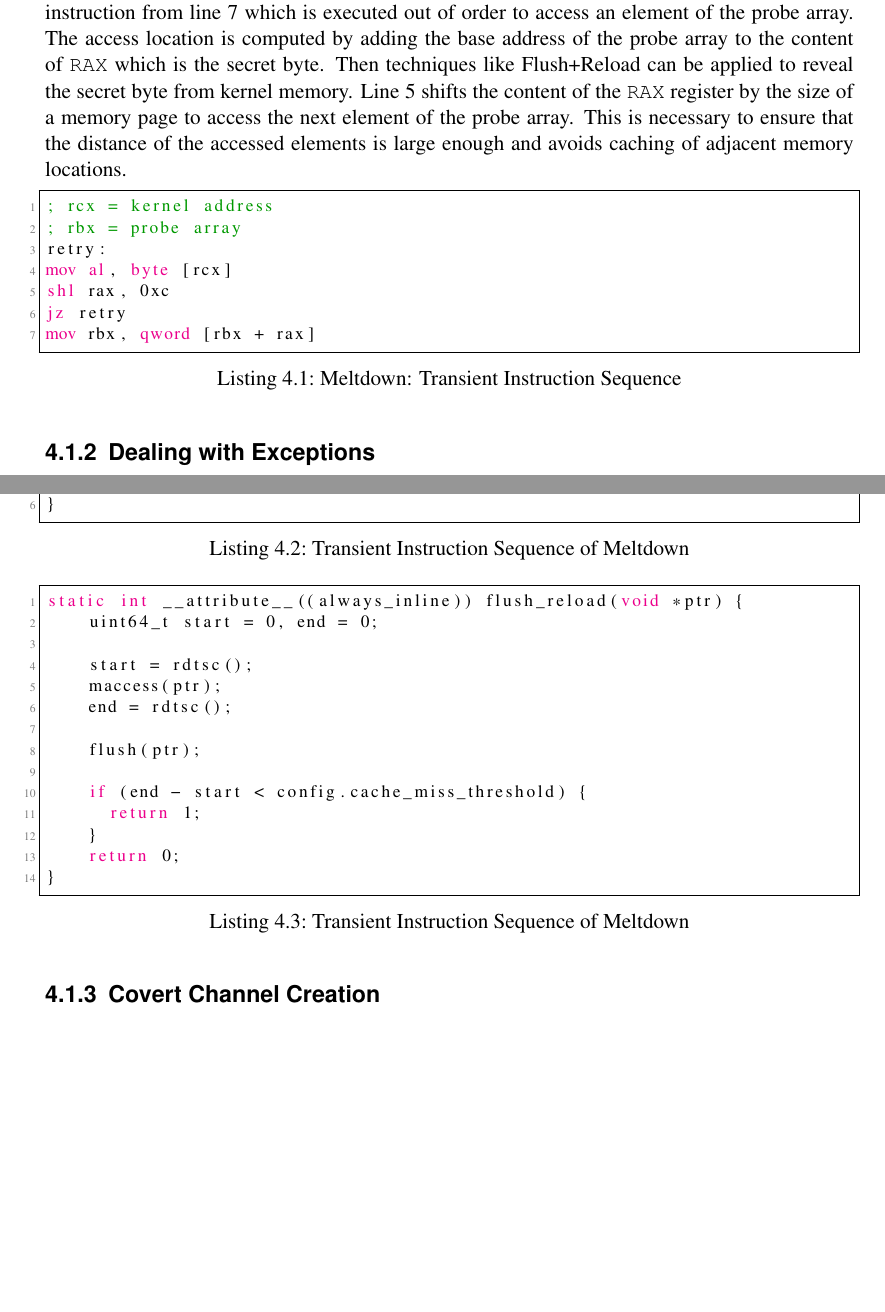
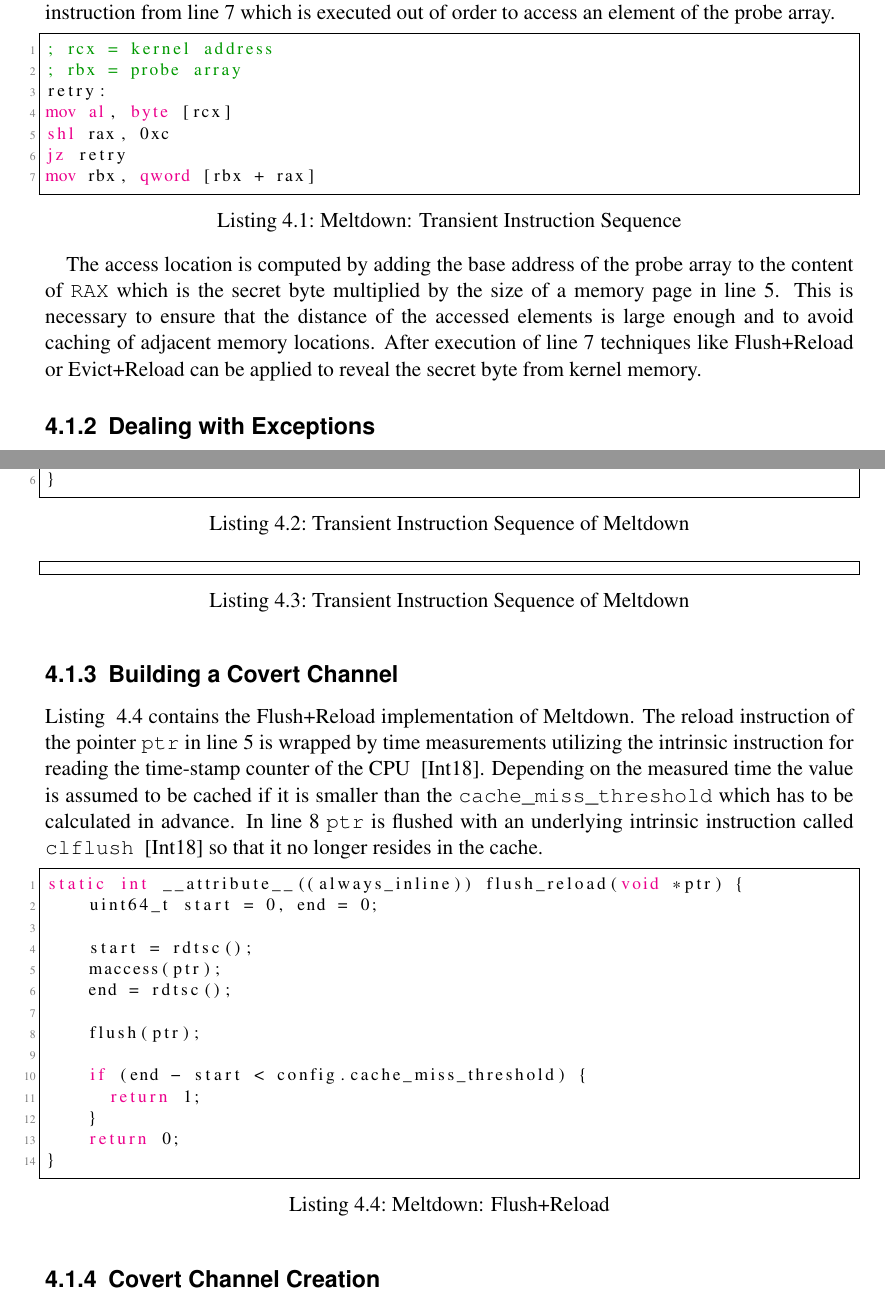
Before and after one commit to schirrmacher/Meltdown-Spectre, a LaTeX thesis (Meltdown & Spectre.tex): two parts of pages 10 and 11 of 19, joined at a grey line, cut so that both start at the same text, the shorter picture padded with empty space. Compiled offline with pdfLaTeX.

Commit message:
continue writing chapter 4

```diff
--- a/Meltdown & Spectre.tex
+++ b/Meltdown & Spectre.tex
@@ -369,11 +369,6 @@ Line 4 tries to access a protected memory location from the kernel space and loa
 This action will raise an error which will be handled by techniques mentioned in the following.
 When the error is raised the microarchitectural state of the CPU, i.e. the cache, is already altered
 by the instruction from line 7 which is executed out of order to access an element of the probe array.
-The access location is computed by adding the base address of the probe array to the content of \texttt{RAX} which
-is the secret byte.
-Then techniques like Flush+Reload can be applied to reveal the secret byte from kernel memory.
-Line 5 shifts the content of the \texttt{RAX} register by the size of a memory page to access the next element of the probe array.
-This is necessary to ensure that the distance of the accessed elements is large enough and avoids caching of adjacent memory locations.
 
 \begin{lstlisting}[language={[x86masm]Assembler}, caption=Meltdown: Transient Instruction Sequence, label={lst:meltdown}]
 ; rcx = kernel address
@@ -385,10 +380,16 @@ jz retry
 mov rbx, qword [rbx + rax]
 \end{lstlisting}
 
+The access location is computed by adding the base address of the probe array to the content of \texttt{RAX} which
+is the secret byte multiplied by the size of a memory page in line 5.
+This is necessary to ensure that the distance of the accessed elements is large enough and to avoid caching of adjacent memory locations.
+After execution of line 7 techniques like Flush+Reload or Evict+Reload can be applied to reveal the secret byte from kernel memory.
+
+
 \subsection{Dealing with Exceptions}
 \label{ch:intro:motivation:A}
 
-\begin{lstlisting}[language=C, caption=Transient Instruction Sequence of Meltdown, label={lst:reload}]
+\begin{lstlisting}[language=C, caption=Transient Instruction Sequence of Meltdown, label={lst:signal}]
 static void unblock_signal(int signum __attribute__((__unused__))) {
     sigset_t sigs;
     sigemptyset(&sigs);
@@ -397,7 +398,22 @@ static void unblock_signal(int signum __attribute__((__unused__))) {
 }
 \end{lstlisting}
 
-\begin{lstlisting}[language=C, caption=Transient Instruction Sequence of Meltdown, label={lst:reload}]
+\begin{lstlisting}[language=C, caption=Transient Instruction Sequence of Meltdown, label={lst:tsx}]
+
+\end{lstlisting}
+
+\subsection{Building a Covert Channel}
+\label{ch:intro:motivation:A}
+
+Listing ~\ref{lst:flushAndReload} contains the Flush+Reload implementation of Meltdown.
+The reload instruction of the pointer \texttt{ptr} in line 5 is wrapped
+by time measurements utilizing the intrinsic instruction for reading the time-stamp counter of the CPU ~\cite{intelintrinsics}.
+Depending on the measured time the value is assumed to be cached if it is smaller
+than the \texttt{cache\_miss\_threshold} which has to be calculated in advance.
+In line 8 \texttt{ptr} is flushed with an underlying intrinsic instruction called \texttt{clflush} ~\cite{intelintrinsics}
+so that it no longer resides in the cache.
+
+\begin{lstlisting}[language=C, caption=Meltdown: Flush+Reload, label={lst:flushAndReload}]
 static int __attribute__((always_inline)) flush_reload(void *ptr) {
     uint64_t start = 0, end = 0;
 
```
